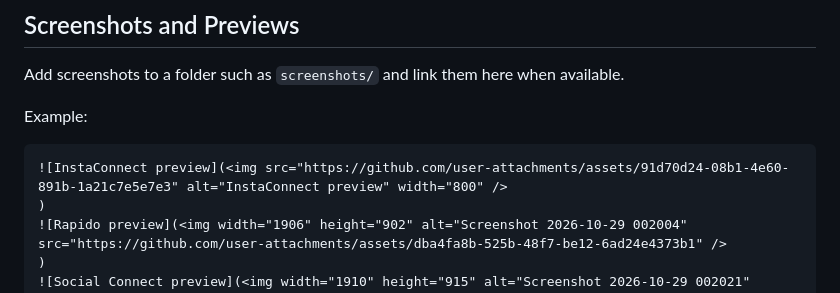
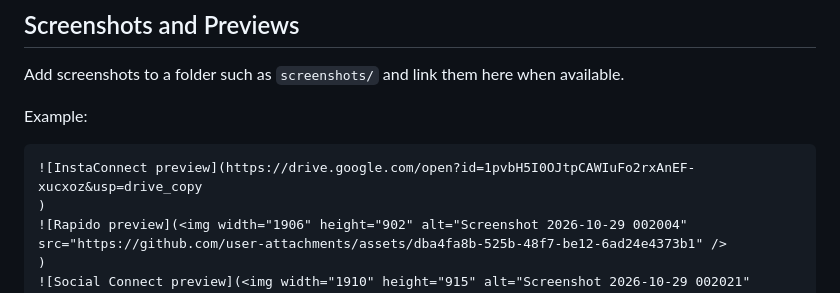
Before and after one commit to mnandu0011-design/UI, a Markdown page: README.md, the part around the change. GitHub-like rendering.

````diff
--- a/README.md
+++ b/README.md
@@ -198,7 +198,7 @@ Add screenshots to a folder such as `screenshots/` and link them here when avail
 Example:
 
 ```markdown
-![InstaConnect preview](<img src="https://github.com/user-attachments/assets/91d70d24-08b1-4e60-891b-1a21c7e5e7e3" alt="InstaConnect preview" width="800" />
+![InstaConnect preview](https://drive.google.com/open?id=1pvbH5I0OJtpCAWIuFo2rxAnEF-xucxoz&usp=drive_copy
 )
 ![Rapido preview](<img width="1906" height="902" alt="Screenshot 2026-10-29 002004" src="https://github.com/user-attachments/assets/dba4fa8b-525b-48f7-be12-6ad24e4373b1" />
 )
````
